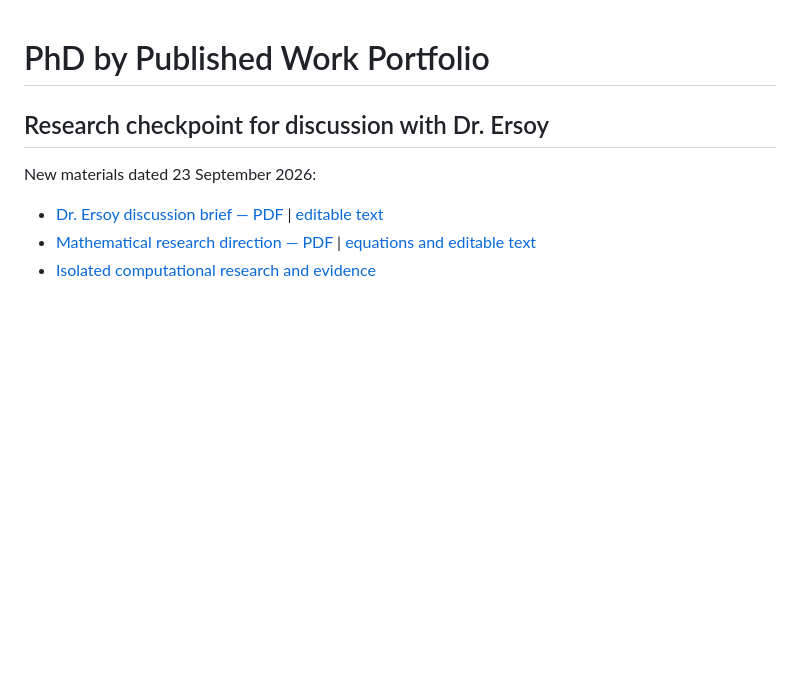
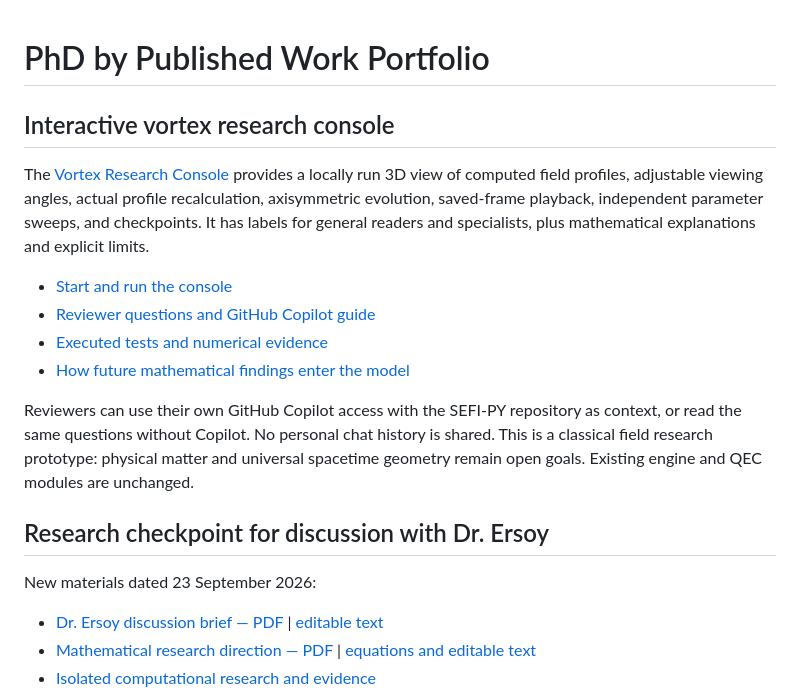
Before and after one commit to JasonSEFIDEFI/PhD, a Markdown page: README.md, the part around the change. Drawn GitHub-style; blank space fills up the shorter version.

Commit message:
Link vortex research console
Add the interactive console, reviewer questions and Copilot guide, executed test evidence, and model-development policy to the research entry points. Distinguish the classical prototype from the still-open goals of deriving physical matter and universal geometry.

```diff
--- a/README.md
+++ b/README.md
@@ -1,4 +1,16 @@
 # PhD by Published Work Portfolio
+
+## Interactive vortex research console
+
+The [Vortex Research Console](https://github.com/JasonSEFIDEFI/SEFI-PY/tree/main/SEFI-PY%20Evolution/sim/vortex_console) provides a locally run 3D view of computed field profiles, adjustable viewing angles, actual profile recalculation, axisymmetric evolution, saved-frame playback, independent parameter sweeps, and checkpoints. It has labels for general readers and specialists, plus mathematical explanations and explicit limits.
+
+- [Start and run the console](https://github.com/JasonSEFIDEFI/SEFI-PY/tree/main/SEFI-PY%20Evolution/sim/vortex_console/README.md)
+- [Reviewer questions and GitHub Copilot guide](https://github.com/JasonSEFIDEFI/SEFI-PY/tree/main/SEFI-PY%20Evolution/sim/vortex_console/REVIEWER_GUIDE.md)
+- [Executed tests and numerical evidence](https://github.com/JasonSEFIDEFI/SEFI-PY/tree/main/SEFI-PY%20Evolution/sim/vortex_console/TEST_REPORT.md)
+- [How future mathematical findings enter the model](https://github.com/JasonSEFIDEFI/SEFI-PY/tree/main/SEFI-PY%20Evolution/sim/vortex_console/MODEL_HISTORY.md)
+
+Reviewers can use their own GitHub Copilot access with the SEFI-PY repository as context, or read the same questions without Copilot. No personal chat history is shared. This is a classical field research prototype: physical matter and universal spacetime geometry remain open goals. Existing engine and QEC modules are unchanged.
+
 
 
 ## Research checkpoint for discussion with Dr. Ersoy
```
